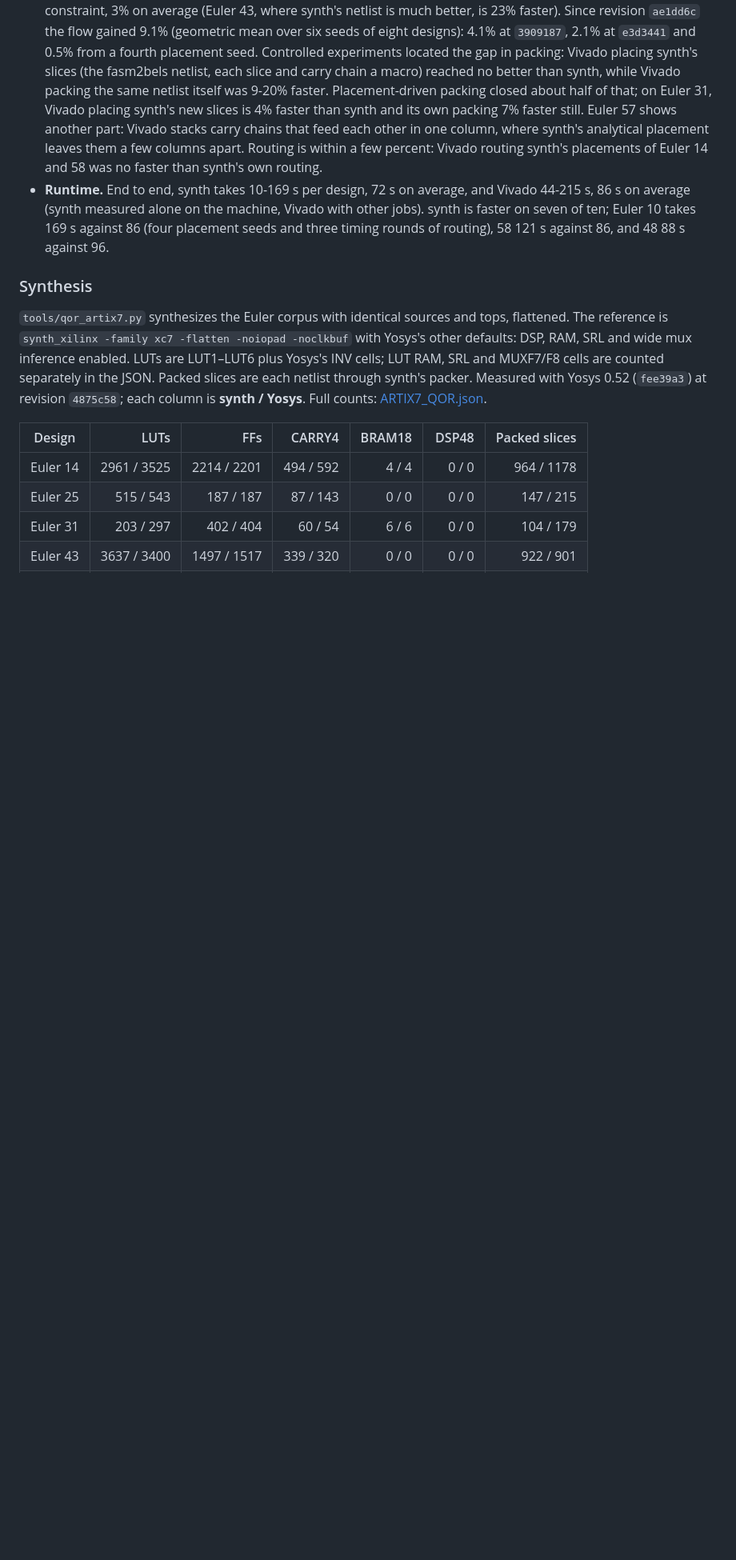
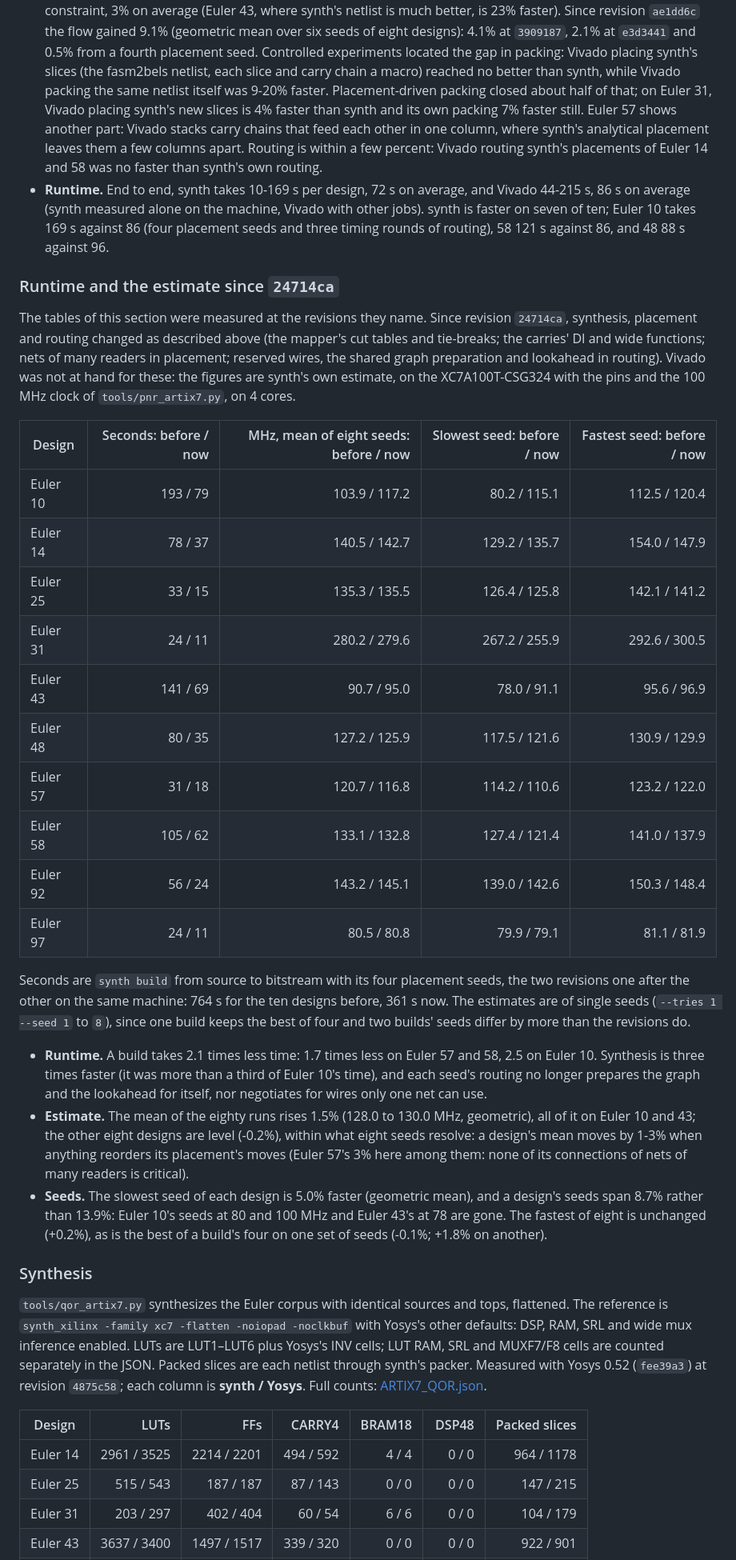
Before and after one commit to nathsou/synth, a Markdown page: docs/ARTIX7.md, the part around one of its changes. Shown at 80% size. GitHub-like rendering; blank space fills up the shorter version.

Commit message:
Artix-7 docs: runtime and estimates at this revision
Claude-Session: https://claude.ai/code/session_0174bxAyQCF4VzSp1ZhWL39d

```diff
--- a/docs/ARTIX7.md
+++ b/docs/ARTIX7.md
@@ -492,6 +533,52 @@ Results: [ARTIX7_VIVADO.json](ARTIX7_VIVADO.json).
   Euler 10 takes 169 s against 86 (four placement seeds and three timing
   rounds of routing), 58 121 s against 86, and 48 88 s against 96.
 
+### Runtime and the estimate since `24714ca`
+
+The tables of this section were measured at the revisions they name. Since
+revision `24714ca`, synthesis, placement and routing changed as described
+above (the mapper's cut tables and tie-breaks; the carries' DI and wide
+functions; nets of many readers in placement; reserved wires, the shared
+graph preparation and lookahead in routing). Vivado was not at hand for
+these: the figures are synth's own estimate, on the XC7A100T-CSG324 with
+the pins and the 100 MHz clock of `tools/pnr_artix7.py`, on 4 cores.
+
+| Design | Seconds: before / now | MHz, mean of eight seeds: before / now | Slowest seed: before / now | Fastest seed: before / now |
+|---|---:|---:|---:|---:|
+| Euler 10 | 193 / 79 | 103.9 / 117.2 | 80.2 / 115.1 | 112.5 / 120.4 |
+| Euler 14 | 78 / 37 | 140.5 / 142.7 | 129.2 / 135.7 | 154.0 / 147.9 |
+| Euler 25 | 33 / 15 | 135.3 / 135.5 | 126.4 / 125.8 | 142.1 / 141.2 |
+| Euler 31 | 24 / 11 | 280.2 / 279.6 | 267.2 / 255.9 | 292.6 / 300.5 |
+| Euler 43 | 141 / 69 | 90.7 / 95.0 | 78.0 / 91.1 | 95.6 / 96.9 |
+| Euler 48 | 80 / 35 | 127.2 / 125.9 | 117.5 / 121.6 | 130.9 / 129.9 |
+| Euler 57 | 31 / 18 | 120.7 / 116.8 | 114.2 / 110.6 | 123.2 / 122.0 |
+| Euler 58 | 105 / 62 | 133.1 / 132.8 | 127.4 / 121.4 | 141.0 / 137.9 |
+| Euler 92 | 56 / 24 | 143.2 / 145.1 | 139.0 / 142.6 | 150.3 / 148.4 |
+| Euler 97 | 24 / 11 | 80.5 / 80.8 | 79.9 / 79.1 | 81.1 / 81.9 |
+
+Seconds are `synth build` from source to bitstream with its four placement
+seeds, the two revisions one after the other on the same machine: 764 s for
+the ten designs before, 361 s now. The estimates are of single seeds
+(`--tries 1 --seed 1` to `8`), since one build keeps the best of four and
+two builds' seeds differ by more than the revisions do.
+
+- **Runtime.** A build takes 2.1 times less time: 1.7 times less on Euler
+  57 and 58, 2.5 on Euler 10. Synthesis is three times faster (it was more
+  than a third of Euler 10's time), and each seed's routing no longer prepares the
+  graph and the lookahead for itself, nor negotiates for wires only one
+  net can use.
+- **Estimate.** The mean of the eighty runs rises 1.5% (128.0 to 130.0 MHz,
+  geometric), all of it on Euler 10 and 43; the other eight designs are
+  level (-0.2%), within what eight seeds resolve: a design's mean
+  moves by 1-3% when anything reorders its placement's moves (Euler 57's
+  3% here among them: none of its connections of nets of many readers is
+  critical).
+- **Seeds.** The slowest seed of each design is 5.0% faster (geometric
+  mean), and a design's seeds span 8.7% rather than 13.9%: Euler 10's
+  seeds at 80 and 100 MHz and Euler 43's at 78 are gone. The fastest of
+  eight is unchanged (+0.2%), as is the best of a build's four on one set
+  of seeds (-0.1%; +1.8% on another).
+
 ### Synthesis
 
 `tools/qor_artix7.py` synthesizes the Euler corpus with identical sources
```
Also changed, not shown: other parts of docs/ARTIX7.md (+53 -9 lines).
